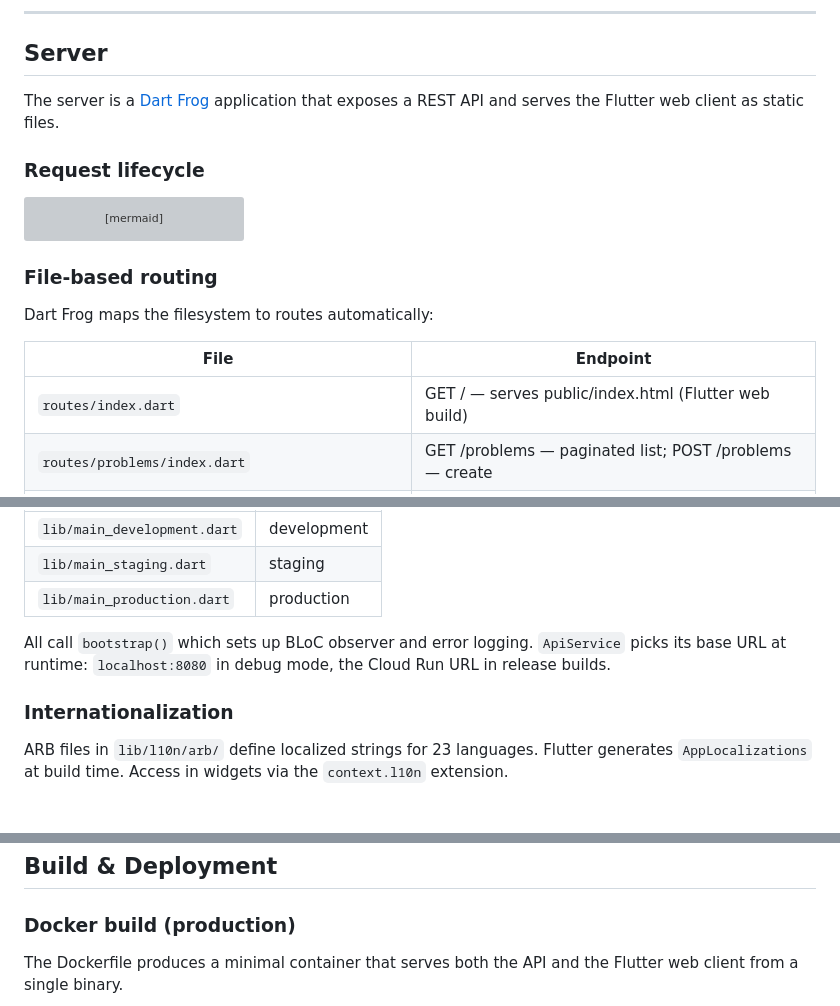
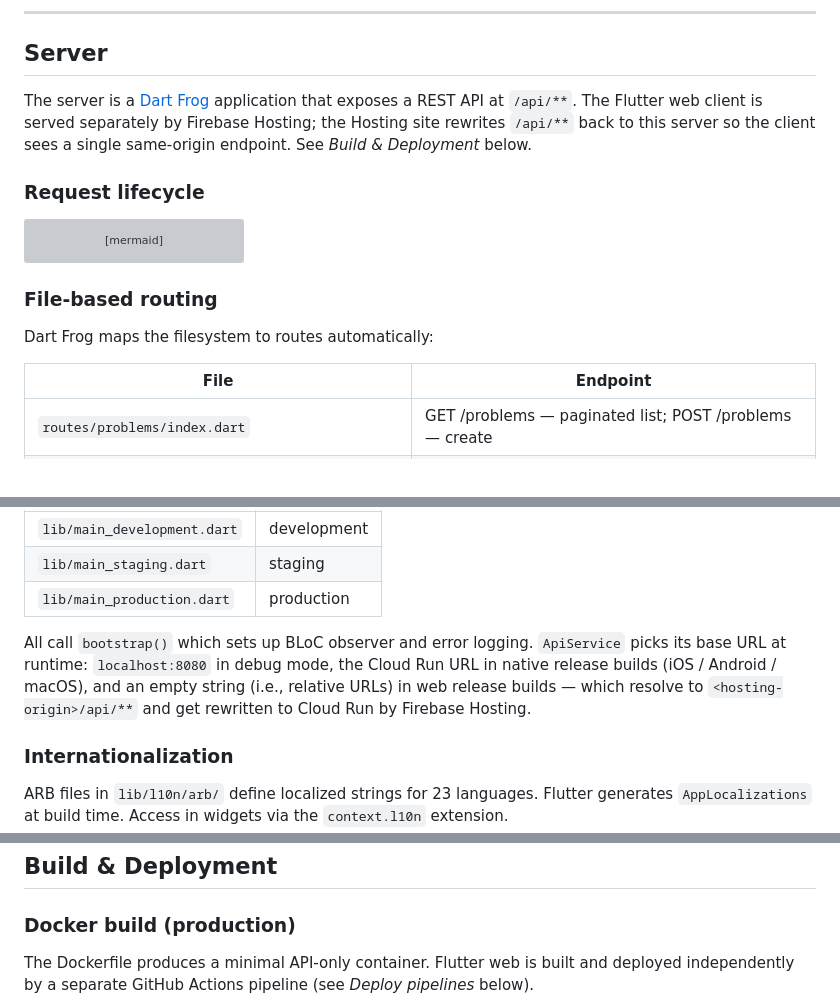
Before and after one commit to adsouza/votasq, a Markdown page: ARCHITECTURE.md, 3 parts joined by grey strips. GitHub-like rendering; blank space fills up the shorter version; grey boxes are pictures that could not be loaded.

````diff
--- a/ARCHITECTURE.md
+++ b/ARCHITECTURE.md
@@ -96,7 +96,9 @@ after model changes (`melos gen`).
 ## Server
 
 The server is a [Dart Frog](https://dartfrog.vgv.dev) application that exposes a
-REST API and serves the Flutter web client as static files.
+REST API at `/api/**`. The Flutter web client is served separately by Firebase
+Hosting; the Hosting site rewrites `/api/**` back to this server so the client
+sees a single same-origin endpoint. See *Build & Deployment* below.
 
 ### Request lifecycle
 
@@ -125,7 +127,6 @@ Dart Frog maps the filesystem to routes automatically:
 
 | File                                            | Endpoint                                                    |
 |-------------------------------------------------|-------------------------------------------------------------|
-| `routes/index.dart`                             | GET / — serves public/index.html (Flutter web build)        |
 | `routes/problems/index.dart`                    | GET /problems — paginated list; POST /problems — create     |
 | `routes/problems/[id]/index.dart`               | GET /problems/:id — read; PUT /problems/:id — update        |
 | `routes/problems/[id]/versions/index.dart`      | GET /problems/:id/versions — version history                |
@@ -369,7 +371,9 @@ Three entry points configure the app for different environments:
 
 All call `bootstrap()` which sets up BLoC observer and error logging.
 `ApiService` picks its base URL at runtime: `localhost:8080` in debug mode,
-the Cloud Run URL in release builds.
+the Cloud Run URL in native release builds (iOS / Android / macOS), and an
+empty string (i.e., relative URLs) in web release builds — which resolve to
+`<hosting-origin>/api/**` and get rewritten to Cloud Run by Firebase Hosting.
 
 ### Internationalization
 
@@ -404,8 +408,9 @@ _middleware.dart` against Firebase's JWKS.
 
 ### Docker build (production)
 
-The Dockerfile produces a minimal container that serves both the API and the
-Flutter web client from a single binary.
+The Dockerfile produces a minimal API-only container. Flutter web is built
+and deployed independently by a separate GitHub Actions pipeline (see
+*Deploy pipelines* below).
 
 ```mermaid
 graph LR
````
Also changed, not shown: other parts of ARCHITECTURE.md (+93 -32 lines).
